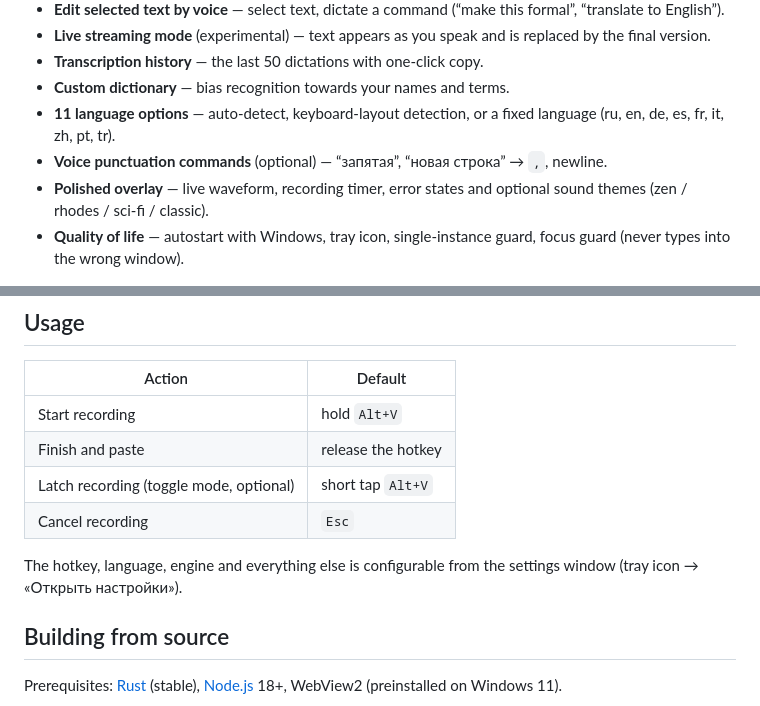
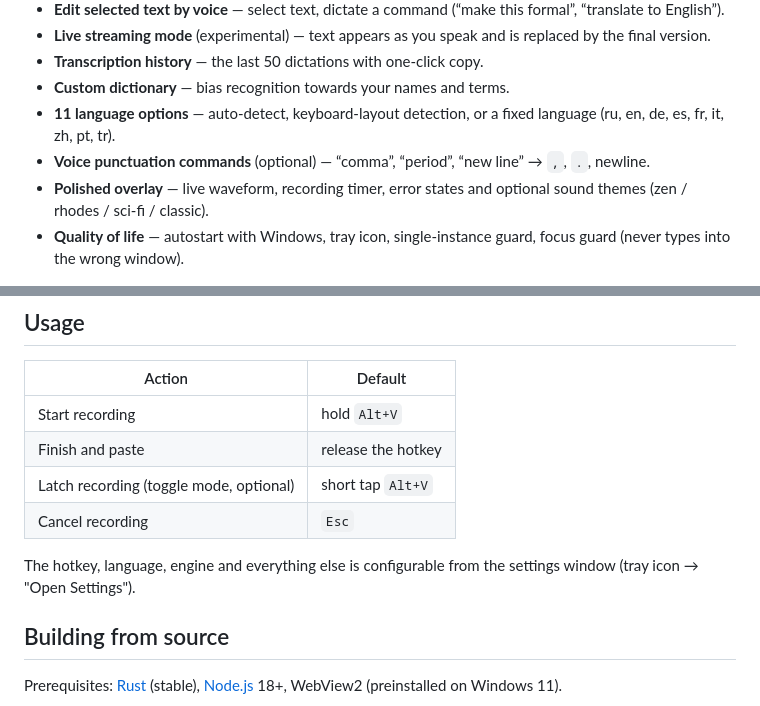
Before and after one commit to malashkadev/aura, a Markdown page: README.md, 2 parts joined by grey strips. Drawn GitHub-style.

Commit message:
docs: translate Russian punctuation commands and settings menu name to English in English README

```diff
--- a/README.md
+++ b/README.md
@@ -23,7 +23,7 @@ Hold a hotkey, speak, release — Aura transcribes your speech, cleans it up (pu
 - **Transcription history** — the last 50 dictations with one-click copy.
 - **Custom dictionary** — bias recognition towards your names and terms.
 - **11 language options** — auto-detect, keyboard-layout detection, or a fixed language (ru, en, de, es, fr, it, zh, pt, tr).
-- **Voice punctuation commands** (optional) — “запятая”, “новая строка” → `,`, newline.
+- **Voice punctuation commands** (optional) — “comma”, “period”, “new line” → `,`, `.`, newline.
 - **Polished overlay** — live waveform, recording timer, error states and optional sound themes (zen / rhodes / sci-fi / classic).
 - **Quality of life** — autostart with Windows, tray icon, single-instance guard, focus guard (never types into the wrong window).
 
@@ -42,7 +42,7 @@ For cloud mode you will need an API key — the free [Groq](https://console.groq
 | Latch recording (toggle mode, optional) | short tap `Alt+V` |
 | Cancel recording | `Esc` |
 
-The hotkey, language, engine and everything else is configurable from the settings window (tray icon → «Открыть настройки»).
+The hotkey, language, engine and everything else is configurable from the settings window (tray icon → "Open Settings").
 
 ## Building from source
 
```
